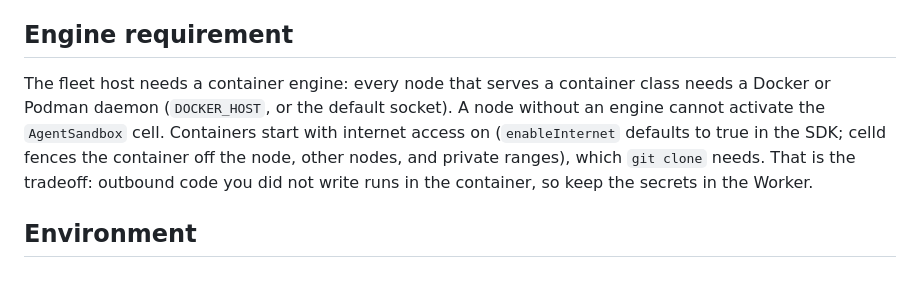
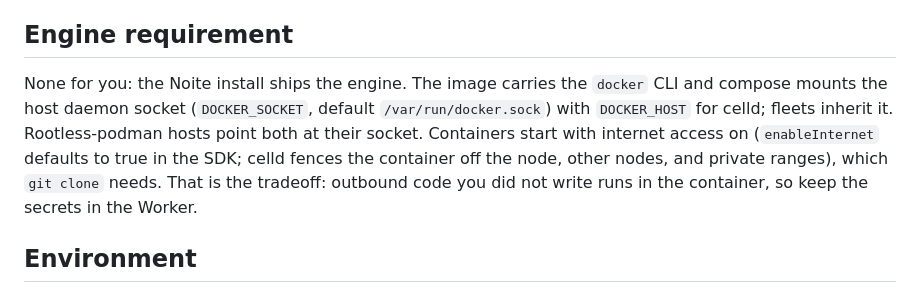
Before and after one commit to ryuzcorp/noite-templates, a Markdown page: templates/agent/README.md, the part around the change. Rendered like a GitHub page.

Commit message:
agent: engine comes with the install now (#7)
Co-authored-by: omp <omp@noite.local>

```diff
--- a/templates/agent/README.md
+++ b/templates/agent/README.md
@@ -27,12 +27,13 @@ never sees credentials.
 
 ## Engine requirement
 
-The fleet host needs a container engine: every node that serves a container
-class needs a Docker or Podman daemon (`DOCKER_HOST`, or the default socket).
-A node without an engine cannot activate the `AgentSandbox` cell. Containers
-start with internet access on (`enableInternet` defaults to true in the SDK;
-celld fences the container off the node, other nodes, and private ranges),
-which `git clone` needs. That is the tradeoff: outbound code you did not write
+None for you: the Noite install ships the engine. The image carries the
+`docker` CLI and compose mounts the host daemon socket (`DOCKER_SOCKET`,
+default `/var/run/docker.sock`) with `DOCKER_HOST` for celld; fleets inherit
+it. Rootless-podman hosts point both at their socket. Containers start with
+internet access on (`enableInternet` defaults to true in the SDK; celld
+fences the container off the node, other nodes, and private ranges), which
+`git clone` needs. That is the tradeoff: outbound code you did not write
 runs in the container, so keep the secrets in the Worker.
 
 ## Environment
```
